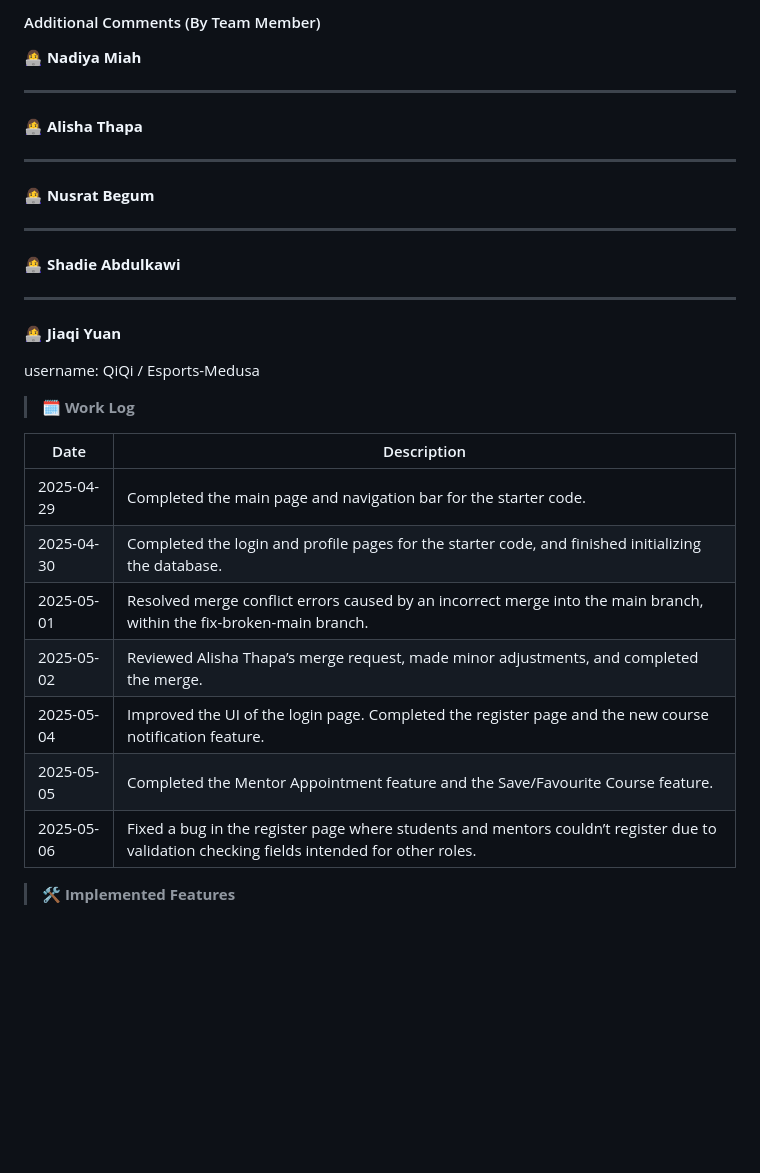
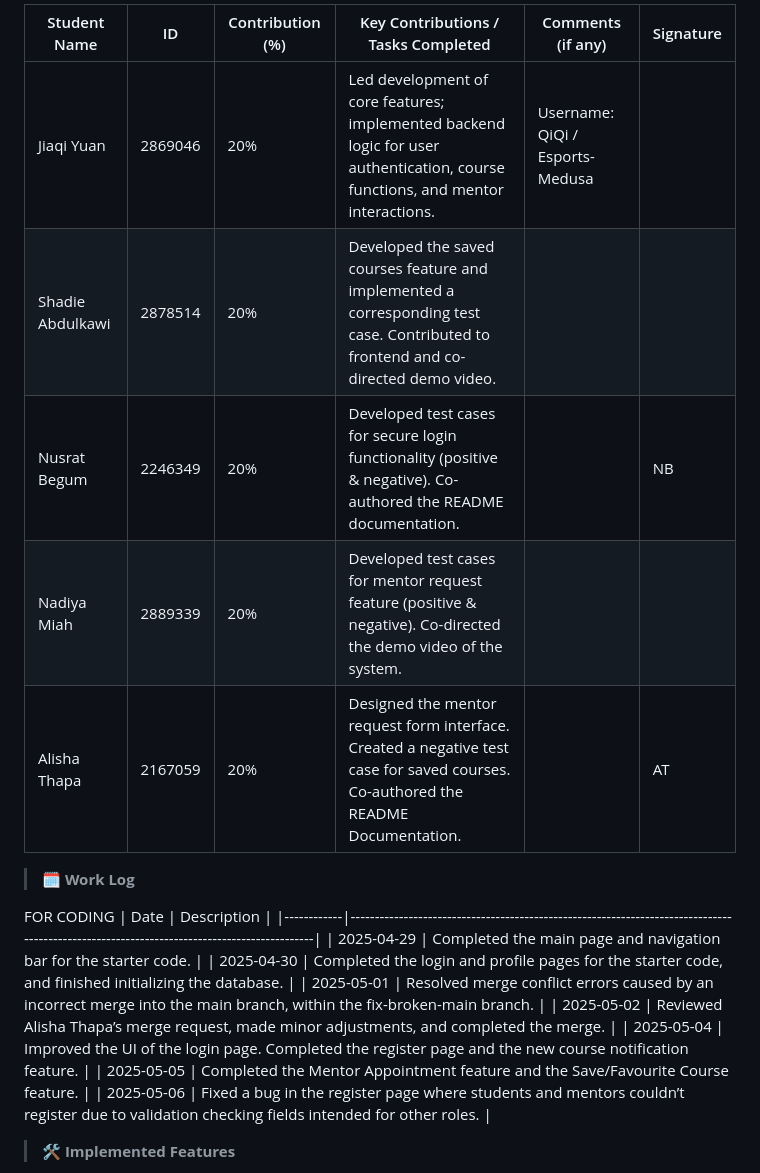
Before and after one commit to Esports-Medusa/UOBLearn, a Markdown page: README.md, the part around one of its changes. Drawn GitHub-style; blank space fills up the shorter version.

```diff
--- a/README.md
+++ b/README.md
@@ -145,34 +201,16 @@ You may use the following pre-defined accounts for testing login:
 
-#### Additional Comments (By Team Member)
+| Student Name     | ID      | Contribution (%) | Key Contributions / Tasks Completed                                                                                     | Comments (if any) | Signature |
+| ---------------- | ------- | ---------------- | ------------------------------------------------------------------------------------------------------------------------ | ----------------- | --------- |
+| Jiaqi Yuan       | 2869046 | 20%              | Led development of core features; implemented backend logic for user authentication, course functions, and mentor interactions. | Username: QiQi / Esports-Medusa  |     |
+| Shadie Abdulkawi | 2878514 | 20%              | Developed the saved courses feature and implemented a corresponding test case. Contributed to frontend and co-directed demo video. |                   |     |
+| Nusrat Begum     | 2246349 | 20%              | Developed test cases for secure login functionality (positive & negative). Co-authored the README documentation.         |                   | NB        |
+| Nadiya Miah      | 2889339 | 20%              | Developed test cases for mentor request feature (positive & negative). Co-directed the demo video of the system.         |                   |    |
+| Alisha Thapa     | 2167059 | 20%              | Designed the mentor request form interface. Created a negative test case for saved courses. Co-authored the README Documentation. |                   | AT        |
 
-**👩‍💻 Nadiya Miah**
-
-
----
-
-**👩‍💻 Alisha Thapa**
-
-
----
-
-**👩‍💻 Nusrat Begum**
-
-
-
----
-
-**👩‍💻 Shadie Abdulkawi**
-
-
-
----
-
-**👩‍💻 Jiaqi Yuan**
-
-username: QiQi / Esports-Medusa
 
 > **🗓 Work Log**
 
+FOR CODING
 | Date       | Description                                                                                                                               |
 |------------|-------------------------------------------------------------------------------------------------------------------------------------------|
 | 2025-04-29 | Completed the main page and navigation bar for the starter code.                                                                          |
@@ -183,6 +221,8 @@ username: QiQi / Esports-Medusa
 | 2025-05-05 | Completed the Mentor Appointment feature and the Save/Favourite Course feature.                                                           |
 | 2025-05-06 | Fixed a bug in the register page where students and mentors couldn’t register due to validation checking fields intended for other roles. |
 
+
+
 > **🛠️ Implemented Features**
 - **User registration/login functionality**
 - **Notify all students when a new course is added**
```
Also changed, not shown: other parts of README.md (+64 -8 lines).
